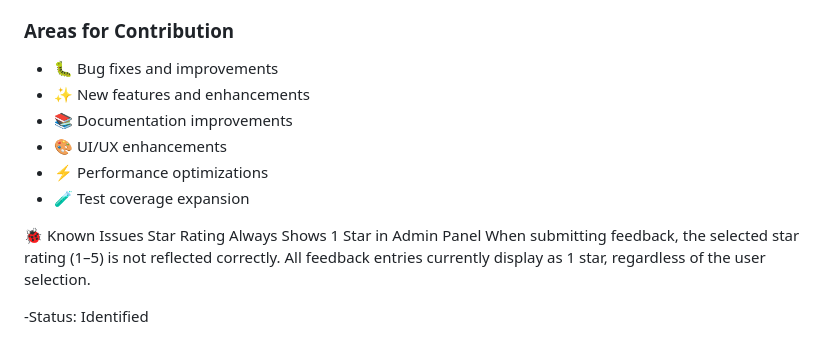
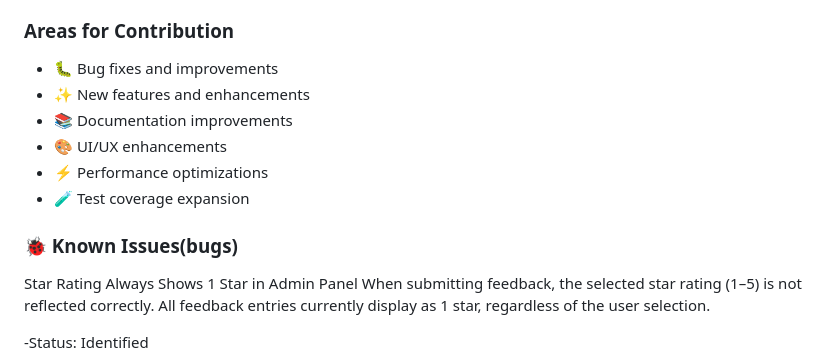
Before and after one commit to Siddhant-Thapa/Helping-Hands, a Markdown page: README.md, the part around the change printed below. Rendered like a GitHub page.

Commit message:
final update on ReadME

```diff
--- a/README.md
+++ b/README.md
@@ -320,6 +321,7 @@ We welcome contributions to improve the Helping Hands system!
 
 
 ### Areas for Contribution
+
 - 🐛 Bug fixes and improvements
 - ✨ New features and enhancements
 - 📚 Documentation improvements
@@ -327,7 +329,8 @@ We welcome contributions to improve the Helping Hands system!
 - ⚡ Performance optimizations
 - 🧪 Test coverage expansion
 
-🐞 Known Issues
+### 🐞 Known Issues(bugs)
+
 Star Rating Always Shows 1 Star in Admin Panel
 When submitting feedback, the selected star rating (1–5) is not reflected correctly. All feedback entries currently display as 1 star, regardless of the user selection.
 
```
Also changed, not shown: other parts of README.md (+1 -0 lines).
